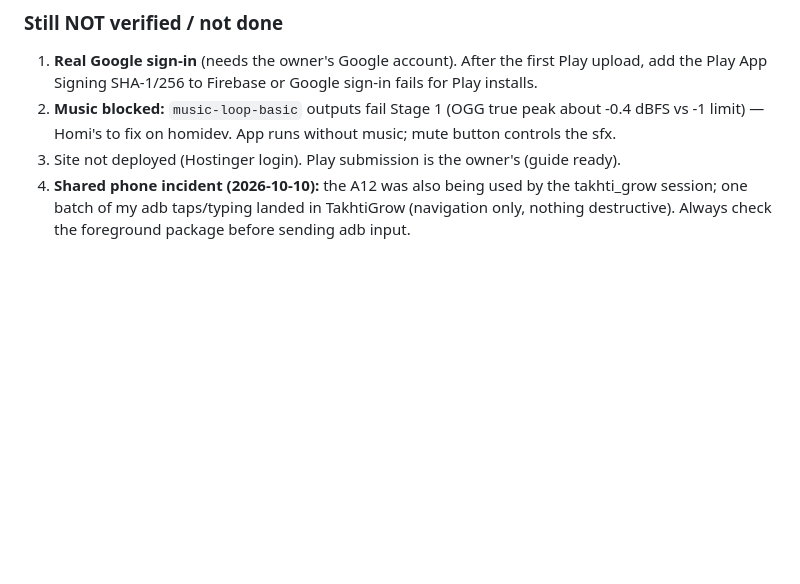
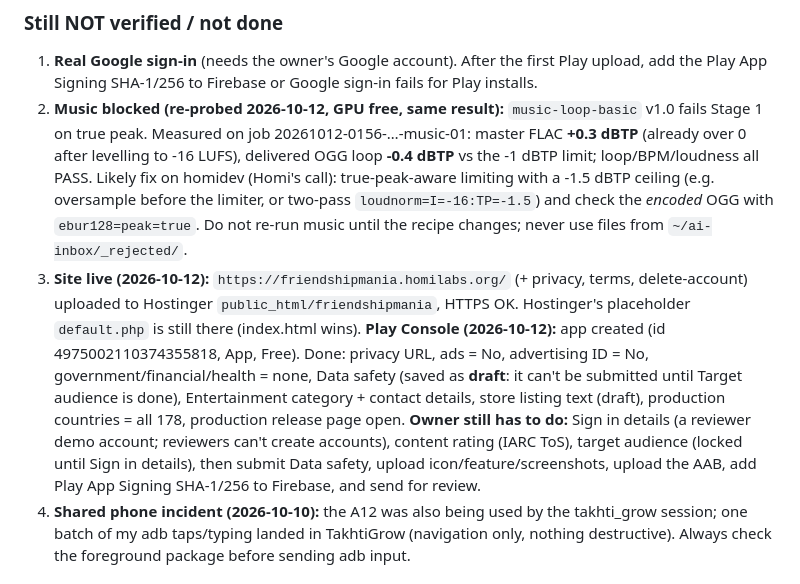
Before and after one commit to AwaizFatima08/friendshipmania, a Markdown page: docs/friendship-polygraph-command-board.md, the part around the change. GitHub-like rendering; blank space fills up the shorter version.

Commit message:
Command board: site live, Play Console setup progress, music diagnosis
Co-Authored-By: Claude Opus 5.5 <noreply@anthropic.com>

```diff
--- a/docs/friendship-polygraph-command-board.md
+++ b/docs/friendship-polygraph-command-board.md
@@ -69,9 +69,22 @@ friendship lie-detector quiz. Original docs (`friendship-meter-spec*.md`) are hi
 ### Still NOT verified / not done
 1. **Real Google sign-in** (needs the owner's Google account). After the first Play upload, add the
    Play App Signing SHA-1/256 to Firebase or Google sign-in fails for Play installs.
-2. **Music blocked:** `music-loop-basic` outputs fail Stage 1 (OGG true peak about -0.4 dBFS vs -1 limit) — Homi's
-   to fix on homidev. App runs without music; mute button controls the sfx.
-3. Site not deployed (Hostinger login). Play submission is the owner's (guide ready).
+2. **Music blocked (re-probed 2026-10-12, GPU free, same result):** `music-loop-basic` v1.0 fails Stage 1 on
+   true peak. Measured on job 20261012-0156-…-music-01: master FLAC **+0.3 dBTP** (already over 0 after levelling
+   to -16 LUFS), delivered OGG loop **-0.4 dBTP** vs the -1 dBTP limit; loop/BPM/loudness all PASS.
+   Likely fix on homidev (Homi's call): true-peak-aware limiting with a -1.5 dBTP ceiling (e.g. oversample
+   before the limiter, or two-pass `loudnorm=I=-16:TP=-1.5`) and check the *encoded* OGG with `ebur128=peak=true`.
+   Do not re-run music until the recipe changes; never use files from `~/ai-inbox/_rejected/`.
+3. **Site live (2026-10-12):** `https://friendshipmania.homilabs.org/` (+ privacy, terms, delete-account) uploaded
+   to Hostinger `public_html/friendshipmania`, HTTPS OK. Hostinger's placeholder `default.php` is still there
+   (index.html wins).
+   **Play Console (2026-10-12):** app created (id 4975002110374355818, App, Free). Done: privacy URL,
+   ads = No, advertising ID = No, government/financial/health = none, Data safety (saved as **draft**: it
+   can't be submitted until Target audience is done), Entertainment category + contact details, store listing
+   text (draft), production countries = all 178, production release page open. **Owner still has to do:**
+   Sign in details (a reviewer demo account; reviewers can't create accounts), content rating (IARC ToS),
+   target audience (locked until Sign in details), then submit Data safety, upload icon/feature/screenshots,
+   upload the AAB, add Play App Signing SHA-1/256 to Firebase, and send for review.
 4. **Shared phone incident (2026-10-10):** the A12 was also being used by the takhti_grow session; one batch
    of my adb taps/typing landed in TakhtiGrow (navigation only, nothing destructive). Always check the
    foreground package before sending adb input.
```
